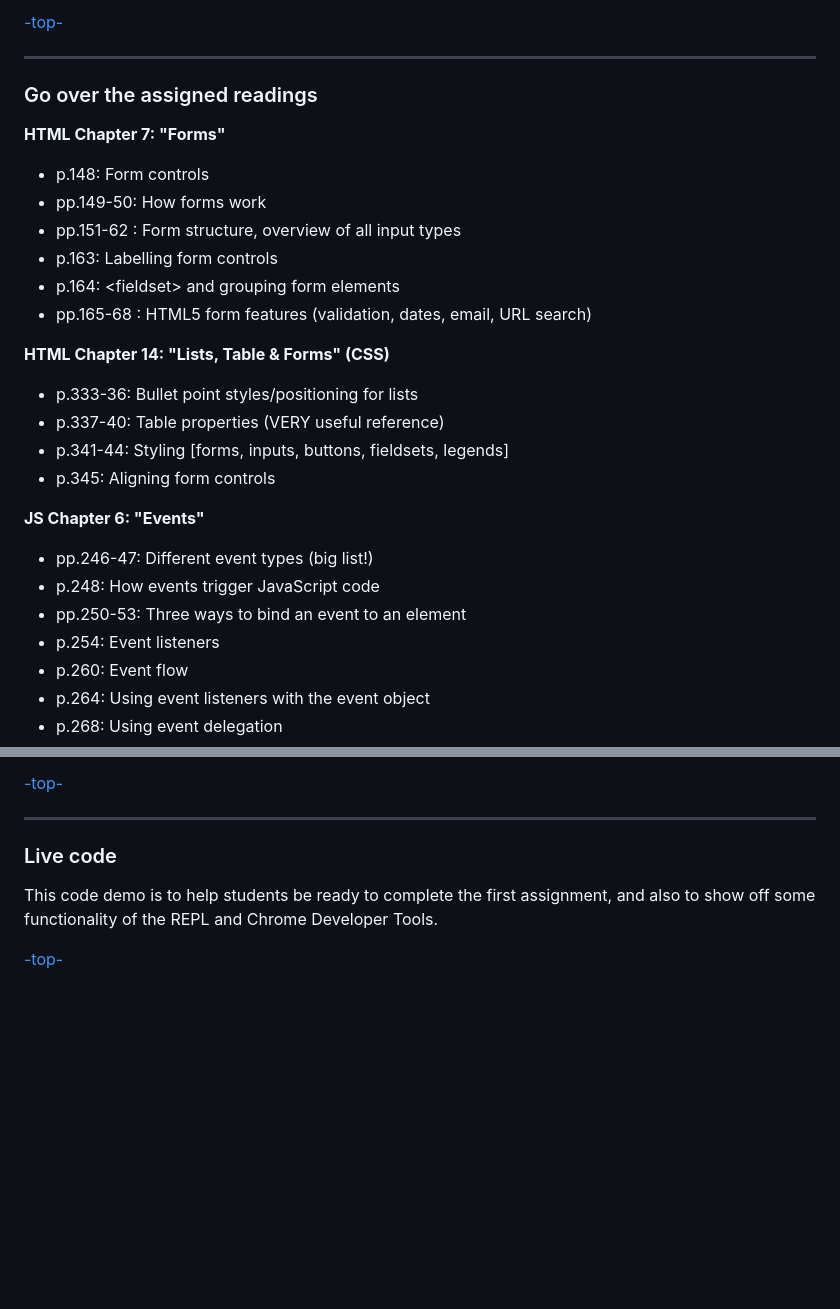
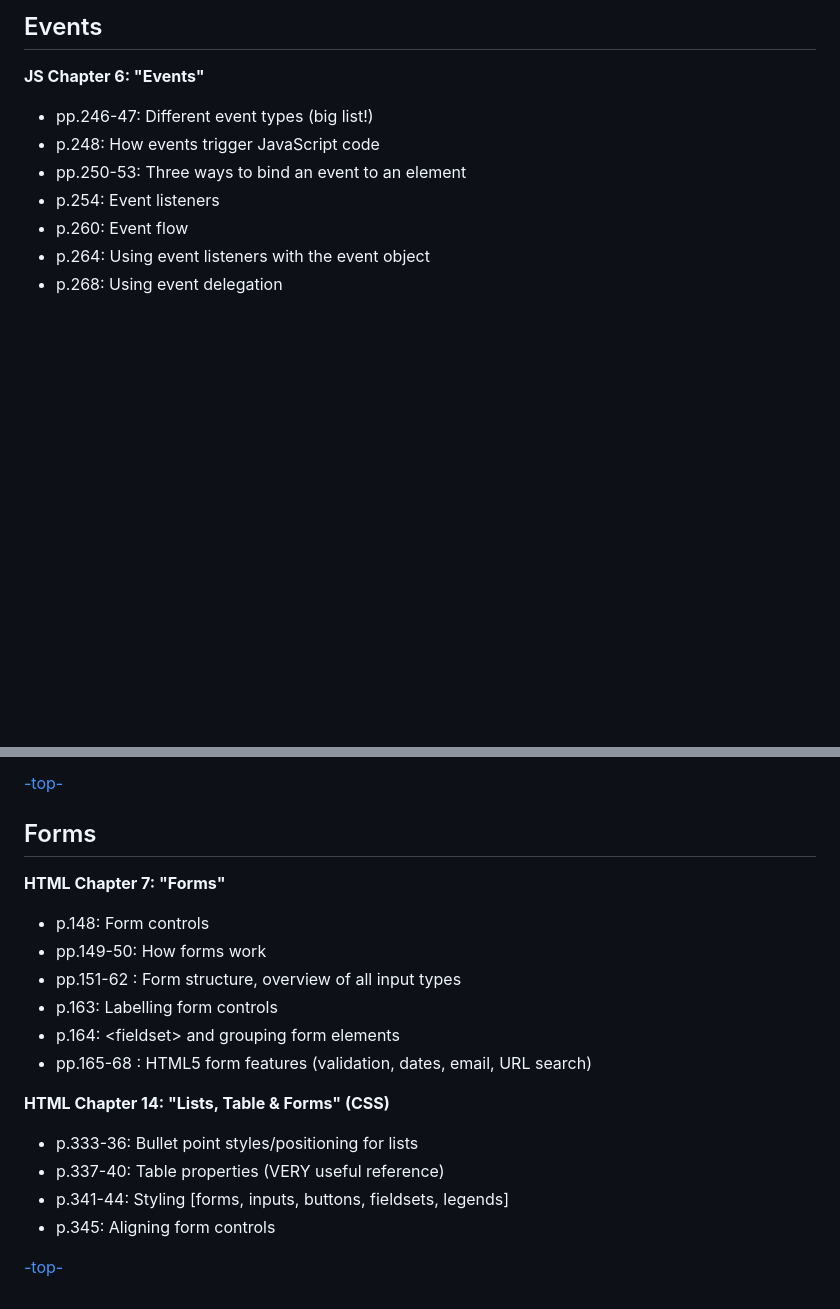
Before and after one commit to codefellows/seattle-201d40, a Markdown page: class-08-forms-events/README.md, 2 parts joined by grey strips. Rendered like a GitHub page; blank space fills up the shorter version.

```diff
--- a/class-08-forms-events/README.md
+++ b/class-08-forms-events/README.md
@@ -24,26 +50,6 @@ We'll do code reviews to begin class most days
 
-[-top-](#top)
-
----
-
-<a id="readings"></a>
-### Go over the assigned readings
-
-**HTML Chapter 7: "Forms"**
-
-- p.148: Form controls
-- pp.149-50: How forms work
-- pp.151-62 : Form structure, overview of all input types
-- p.163: Labelling form controls
-- p.164: \<fieldset\> and grouping form elements
-- pp.165-68 : HTML5 form features (validation, dates, email, URL search)
-
-**HTML Chapter 14: "Lists, Table & Forms" (CSS)**
-
-- p.333-36: Bullet point styles/positioning for lists
-- p.337-40: Table properties (VERY useful reference)
-- p.341-44: Styling [forms, inputs, buttons, fieldsets, legends]
-- p.345: Aligning form controls
+<a id="events"></a>
+## Events
 
 **JS Chapter 6: "Events"**
 
@@ -63,11 +69,23 @@ We'll do code reviews to begin class most days
 
 [-top-](#top)
 
----
+<a id="forms"></a>
+## Forms
 
-<a id="code"></a>
-### Live code
+**HTML Chapter 7: "Forms"**
 
-This code demo is to help students be ready to complete the first assignment, and also to show off some functionality of the REPL and Chrome Developer Tools.
+- p.148: Form controls
+- pp.149-50: How forms work
+- pp.151-62 : Form structure, overview of all input types
+- p.163: Labelling form controls
+- p.164: \<fieldset\> and grouping form elements
+- pp.165-68 : HTML5 form features (validation, dates, email, URL search)
+
+**HTML Chapter 14: "Lists, Table & Forms" (CSS)**
+
+- p.333-36: Bullet point styles/positioning for lists
+- p.337-40: Table properties (VERY useful reference)
+- p.341-44: Styling [forms, inputs, buttons, fieldsets, legends]
+- p.345: Aligning form controls
 
 [-top-](#top)
```
Also changed, not shown: other parts of class-08-forms-events/README.md (+38 -12 lines), class-08-forms-events/ermahgerd.jpg (added).
